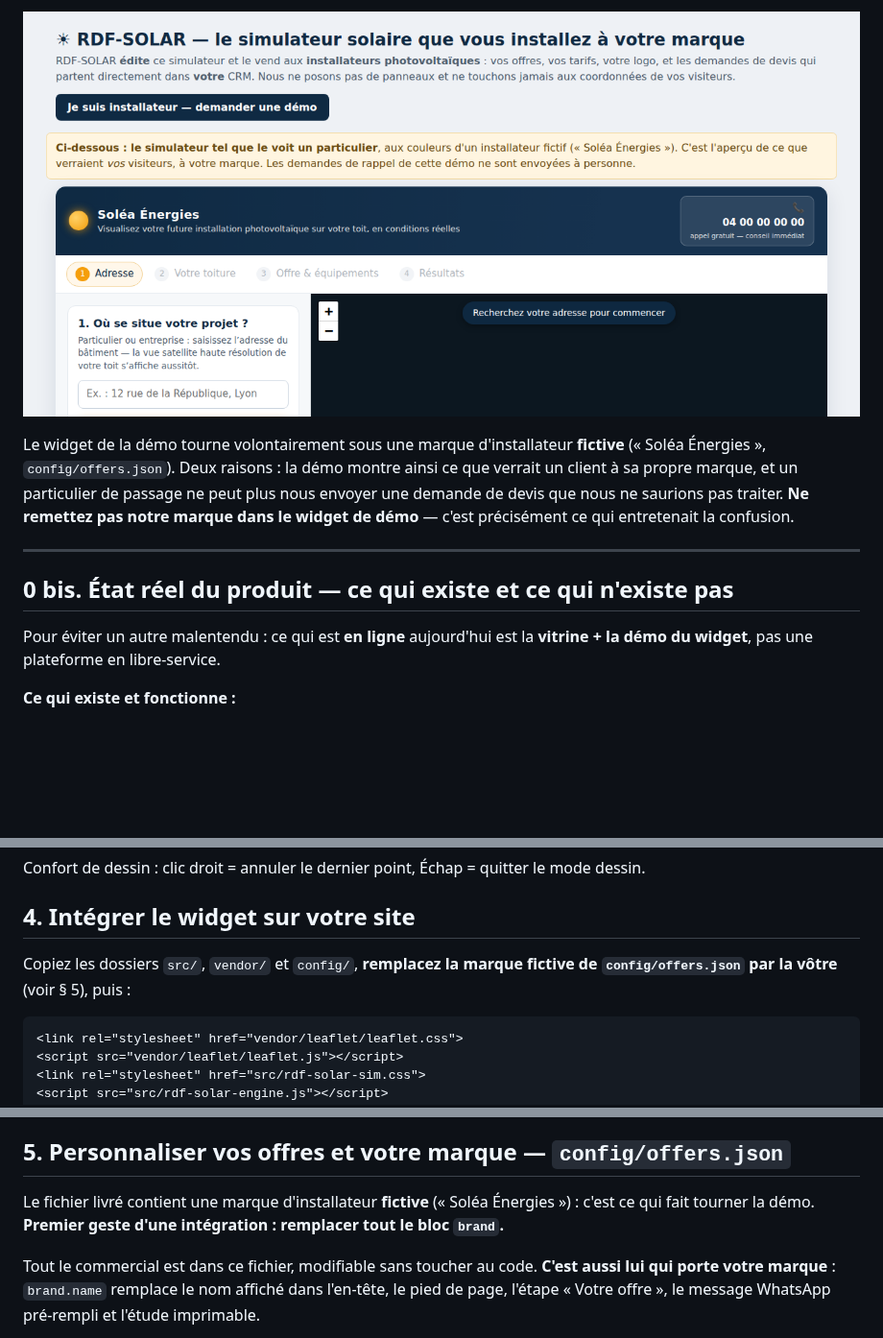
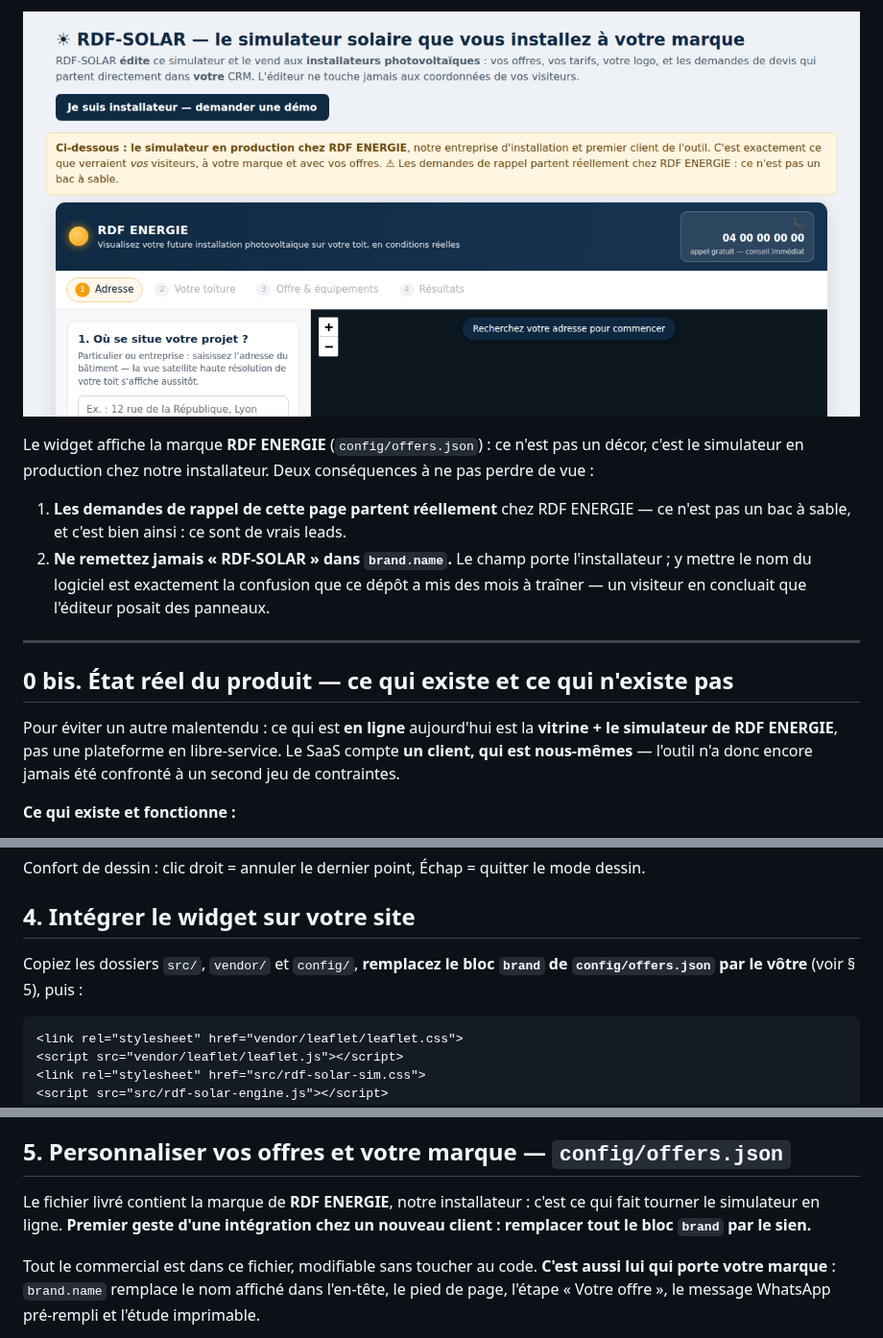
Before and after one commit to qentinalouviers-sys/EVASIMU, a Markdown page: README.md, 3 parts joined by grey strips. Shown at 96% size. Rendered like a GitHub page; pictures changed too: docs/screenshots/vitrine.png; blank space fills up the shorter version.

````diff
--- a/README.md
+++ b/README.md
@@ -39,13 +50,16 @@ Tout texte vu par le visiteur qui nomme une entreprise doit passer par `brand.na
 
 ![Les deux publics de la page vitrine](docs/screenshots/vitrine.png)
 
-Le widget de la démo tourne volontairement sous une marque d'installateur **fictive** (« Soléa Énergies », `config/offers.json`). Deux raisons : la démo montre ainsi ce que verrait un client à sa propre marque, et un particulier de passage ne peut plus nous envoyer une demande de devis que nous ne saurions pas traiter. **Ne remettez pas notre marque dans le widget de démo** — c'est précisément ce qui entretenait la confusion.
+Le widget affiche la marque **RDF ENERGIE** (`config/offers.json`) : ce n'est pas un décor, c'est le simulateur en production chez notre installateur. Deux conséquences à ne pas perdre de vue :
+
+1. **Les demandes de rappel de cette page partent réellement** chez RDF ENERGIE — ce n'est pas un bac à sable, et c'est bien ainsi : ce sont de vrais leads.
+2. **Ne remettez jamais « RDF-SOLAR » dans `brand.name`.** Le champ porte l'installateur ; y mettre le nom du logiciel est exactement la confusion que ce dépôt a mis des mois à traîner — un visiteur en concluait que l'éditeur posait des panneaux.
 
 ---
 
 ## 0 bis. État réel du produit — ce qui existe et ce qui n'existe pas
 
-Pour éviter un autre malentendu : ce qui est **en ligne** aujourd'hui est la **vitrine + la démo du widget**, pas une plateforme en libre-service.
+Pour éviter un autre malentendu : ce qui est **en ligne** aujourd'hui est la **vitrine + le simulateur de RDF ENERGIE**, pas une plateforme en libre-service. Le SaaS compte **un client, qui est nous-mêmes** — l'outil n'a donc encore jamais été confronté à un second jeu de contraintes.
 
 **Ce qui existe et fonctionne :**
 
@@ -112,7 +128,7 @@ Confort de dessin : clic droit = annuler le dernier point, Échap = quitter le m
 
 ## 4. Intégrer le widget sur votre site
 
-Copiez les dossiers `src/`, `vendor/` et `config/`, **remplacez la marque fictive de `config/offers.json` par la vôtre** (voir § 5), puis :
+Copiez les dossiers `src/`, `vendor/` et `config/`, **remplacez le bloc `brand` de `config/offers.json` par le vôtre** (voir § 5), puis :
 
 ```html
 <link rel="stylesheet" href="vendor/leaflet/leaflet.css">
@@ -159,7 +175,7 @@ Limite à connaître : `buildingInsights` ne fournit **pas les contours exacts**
 
 ## 5. Personnaliser vos offres et votre marque — `config/offers.json`
 
-Le fichier livré contient une marque d'installateur **fictive** (« Soléa Énergies ») : c'est ce qui fait tourner la démo. **Premier geste d'une intégration : remplacer tout le bloc `brand`.**
+Le fichier livré contient la marque de **RDF ENERGIE**, notre installateur : c'est ce qui fait tourner le simulateur en ligne. **Premier geste d'une intégration chez un nouveau client : remplacer tout le bloc `brand` par le sien.**
 
 Tout le commercial est dans ce fichier, modifiable sans toucher au code. **C'est aussi lui qui porte votre marque** : `brand.name` remplace le nom affiché dans l'en-tête, le pied de page, l'étape « Votre offre », le message WhatsApp pré-rempli et l'étude imprimable.
 
````
Also changed, not shown: other parts of README.md (+21 -8 lines), 4 other files.
